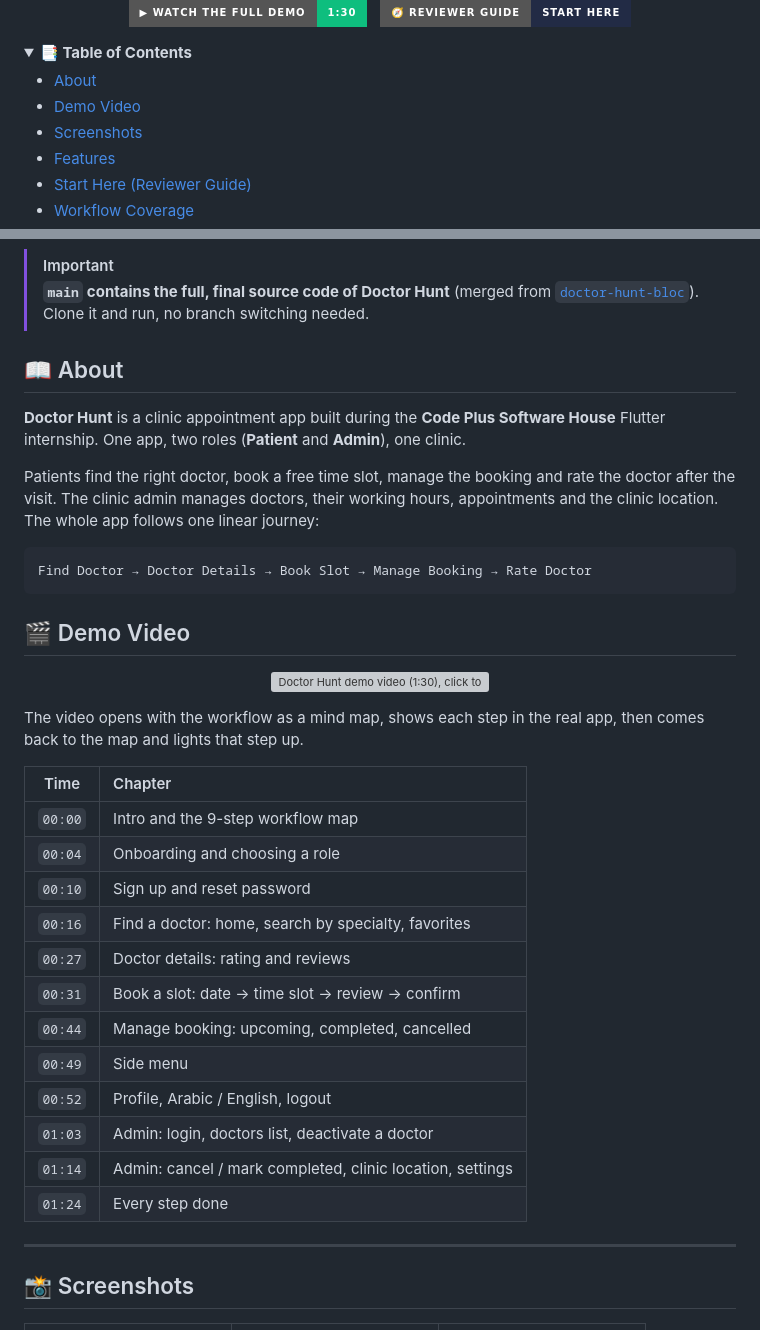
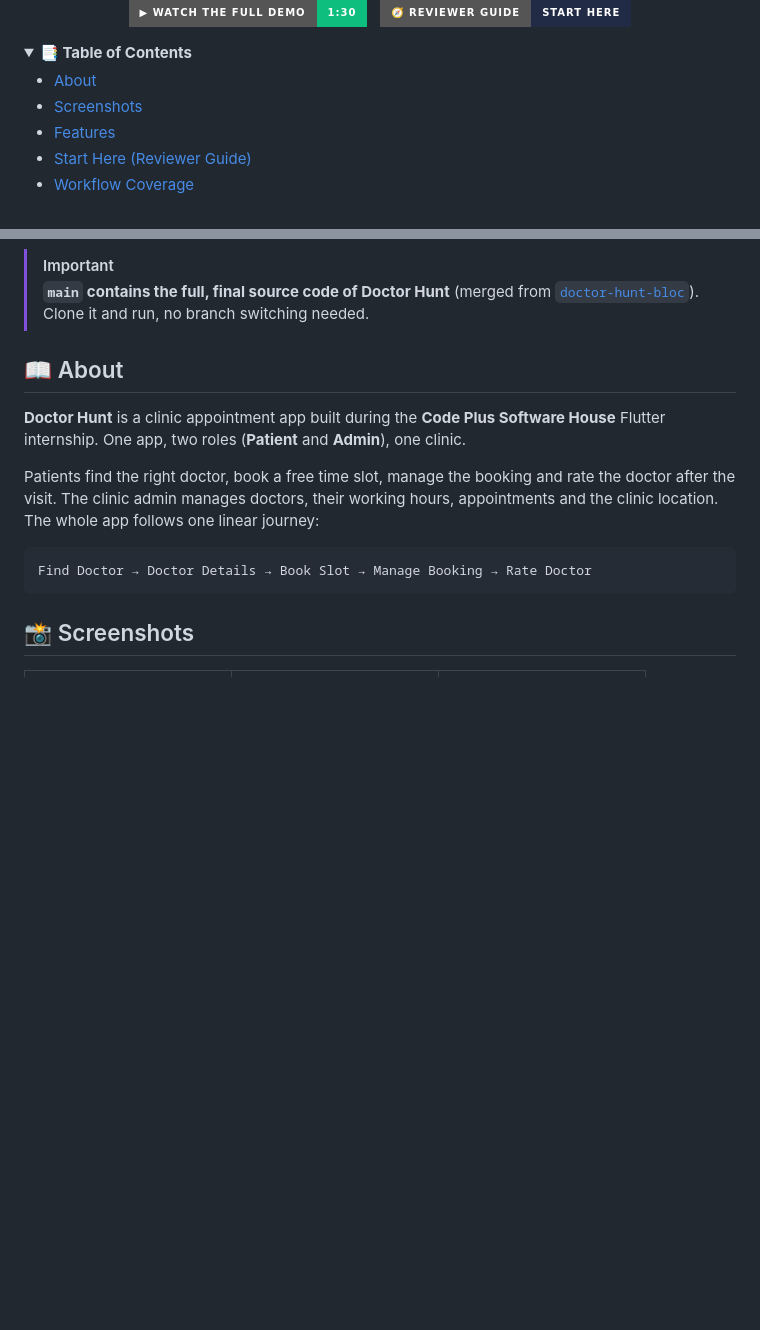
Before and after one commit to TarekMohammedgg/codeplus-projects, a Markdown page: README.md, 2 parts joined by grey strips. GitHub-like rendering; folded sections open; badges without logos; blank space fills up the shorter version; grey boxes are pictures that could not be loaded.

Commit message:
docs(readme): remove the demo video section

````diff
--- a/README.md
+++ b/README.md
@@ -31,7 +31,6 @@
 <summary><strong>📑 Table of Contents</strong></summary>
 
 - [About](#-about)
-- [Demo Video](#-demo-video)
 - [Screenshots](#-screenshots)
 - [Features](#-features)
 - [Start Here (Reviewer Guide)](#-start-here-reviewer-guide)
@@ -67,34 +66,6 @@ appointments and the clinic location. The whole app follows one linear journey:
 ```text
 Find Doctor → Doctor Details → Book Slot → Manage Booking → Rate Doctor
 ```
-
-## 🎬 Demo Video
-
-<p align="center">
-  <a href="https://cdn.jsdelivr.net/gh/TarekMohammedgg/codeplus-projects@f8d1f7d/assets/demo/doctor-hunt-demo.mp4" title="Play the full demo (1:30)">
-    <img src="docs/media/doctor-hunt-player.gif" alt="Doctor Hunt demo video (1:30), click to play" width="640"/>
-  </a>
-</p>
-
-The video opens with the workflow as a mind map, shows each step in the real app, then
-comes back to the map and lights that step up.
-
-| Time | Chapter |
-| :---: | :--- |
-| `00:00` | Intro and the 9-step workflow map |
-| `00:04` | Onboarding and choosing a role |
-| `00:10` | Sign up and reset password |
-| `00:16` | Find a doctor: home, search by specialty, favorites |
-| `00:27` | Doctor details: rating and reviews |
-| `00:31` | Book a slot: date → time slot → review → confirm |
-| `00:44` | Manage booking: upcoming, completed, cancelled |
-| `00:49` | Side menu |
-| `00:52` | Profile, Arabic / English, logout |
-| `01:03` | Admin: login, doctors list, deactivate a doctor |
-| `01:14` | Admin: cancel / mark completed, clinic location, settings |
-| `01:24` | Every step done |
-
----
 
 ## 📸 Screenshots
 
````
